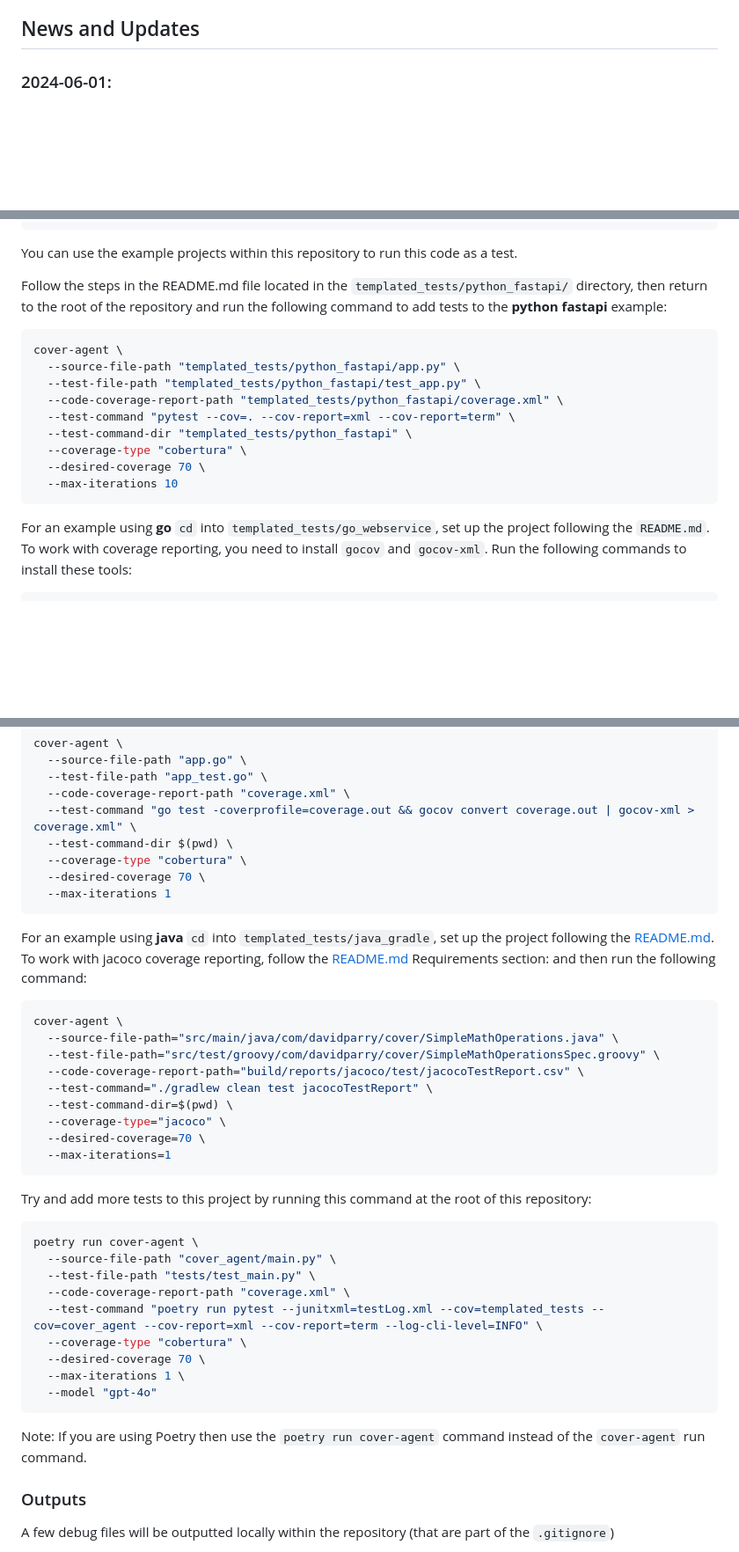
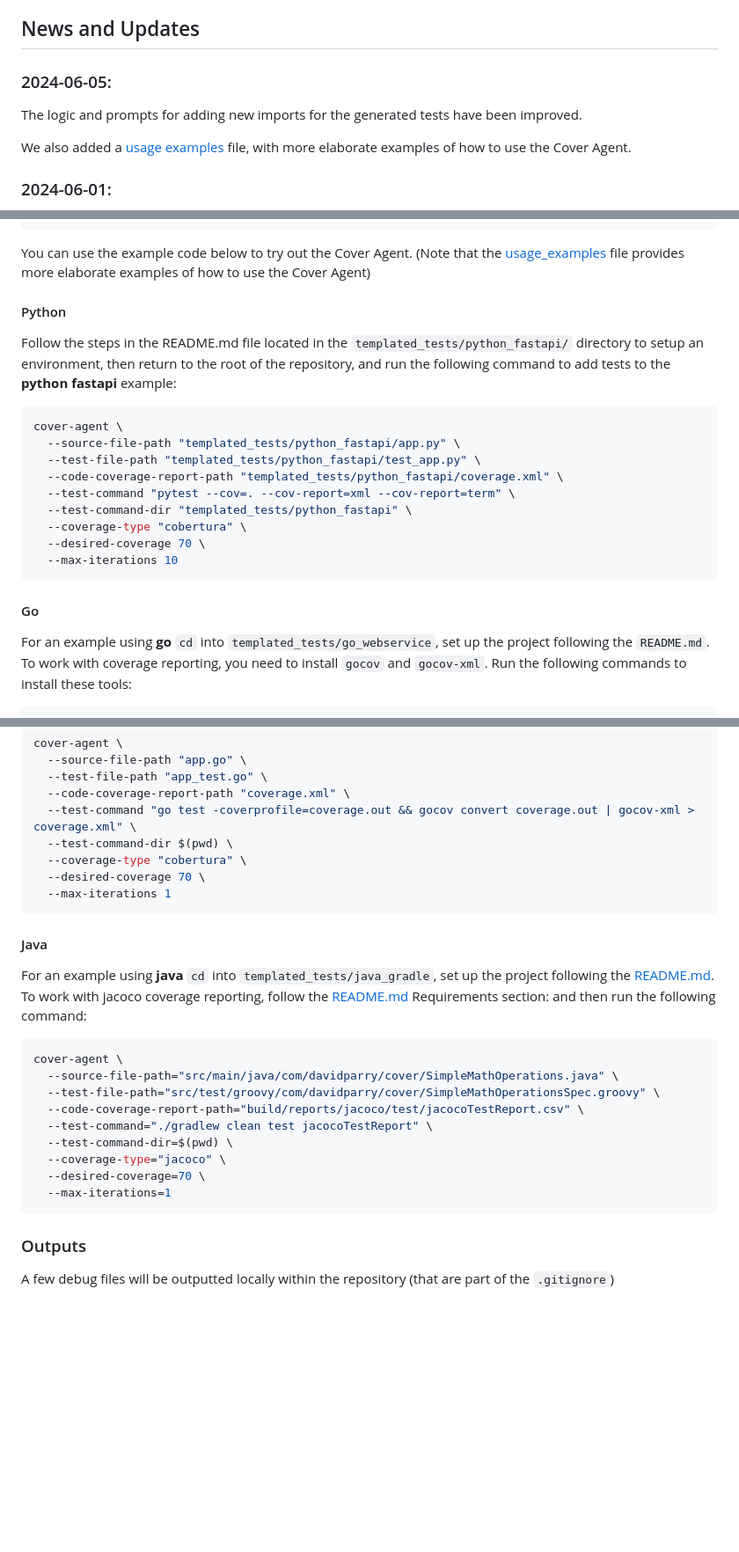
Before and after one commit to Codium-ai/cover-agent, a Markdown page: README.md, 3 parts joined by grey strips. Shown: that part at 88% size. Drawn GitHub-style; blank space fills up the shorter version.

Commit message:
Update README with detailed Python and Java usage instructions (#83)
* Update README with detailed Python and Java usage instructions

* Update README with detailed Python and Java usage instructions

````diff
--- a/README.md
+++ b/README.md
@@ -30,6 +30,11 @@ CodiumAI Cover Agent aims to help efficiently increasing code coverage, by autom
 
 
 ## News and Updates
+
+### 2024-06-05:
+The logic and prompts for adding new imports for the generated tests have been improved.
+
+We also added a [usage examples](docs/usage_examples.md) file, with more elaborate examples of how to use the Cover Agent.
 
 ### 2024-06-01:
 Added support for comprehensive logging to [Weights and Biases](https://wandb.ai/). Set the `WANDB_API_KEY` environment variable to enable this feature.
@@ -102,9 +107,12 @@ cover-agent \
   --included-files "<optional_list_of_files_to_include>"
 ```
 
-You can use the example projects within this repository to run this code as a test.
+You can use the example code below to try out the Cover Agent.
+(Note that the [usage_examples](docs/usage_examples.md) file provides more elaborate examples of how to use the Cover Agent)
 
-Follow the steps in the README.md file located in the `templated_tests/python_fastapi/` directory, then return to the root of the repository and run the following command to add tests to the **python fastapi** example:
+#### Python
+
+Follow the steps in the README.md file located in the `templated_tests/python_fastapi/` directory to setup an environment, then return to the root of the repository, and run the following command to add tests to the **python fastapi** example:
 ```shell
 cover-agent \
   --source-file-path "templated_tests/python_fastapi/app.py" \
@@ -116,6 +124,8 @@ cover-agent \
   --desired-coverage 70 \
   --max-iterations 10
 ```
+
+#### Go
 
 For an example using **go** `cd` into `templated_tests/go_webservice`, set up the project following the `README.md`.
 To work with coverage reporting, you need to install `gocov` and `gocov-xml`. Run the following commands to install these tools:
@@ -136,6 +146,7 @@ cover-agent \
   --max-iterations 1
 ```
 
+#### Java
 For an example using **java** `cd` into `templated_tests/java_gradle`, set up the project following the [README.md](templated_tests/java_gradle/README.md).
 To work with jacoco coverage reporting, follow the [README.md](templated_tests/java_gradle/README.md) Requirements section:
 and then run the following command:
@@ -150,20 +161,6 @@ cover-agent \
   --desired-coverage=70 \
   --max-iterations=1
 ```
-Try and add more tests to this project by running this command at the root of this repository:
-```shell
-poetry run cover-agent \
-  --source-file-path "cover_agent/main.py" \
-  --test-file-path "tests/test_main.py" \
-  --code-coverage-report-path "coverage.xml" \
-  --test-command "poetry run pytest --junitxml=testLog.xml --cov=templated_tests --cov=cover_agent --cov-report=xml --cov-report=term --log-cli-level=INFO" \
-  --coverage-type "cobertura" \
-  --desired-coverage 70 \
-  --max-iterations 1 \
-  --model "gpt-4o"
-```
-
-Note: If you are using Poetry then use the `poetry run cover-agent` command instead of the `cover-agent` run command.
 
 ### Outputs
 A few debug files will be outputted locally within the repository (that are part of the `.gitignore`)
````
Also changed, not shown: docs/usage_examples.md (added, +52 -0 lines).
